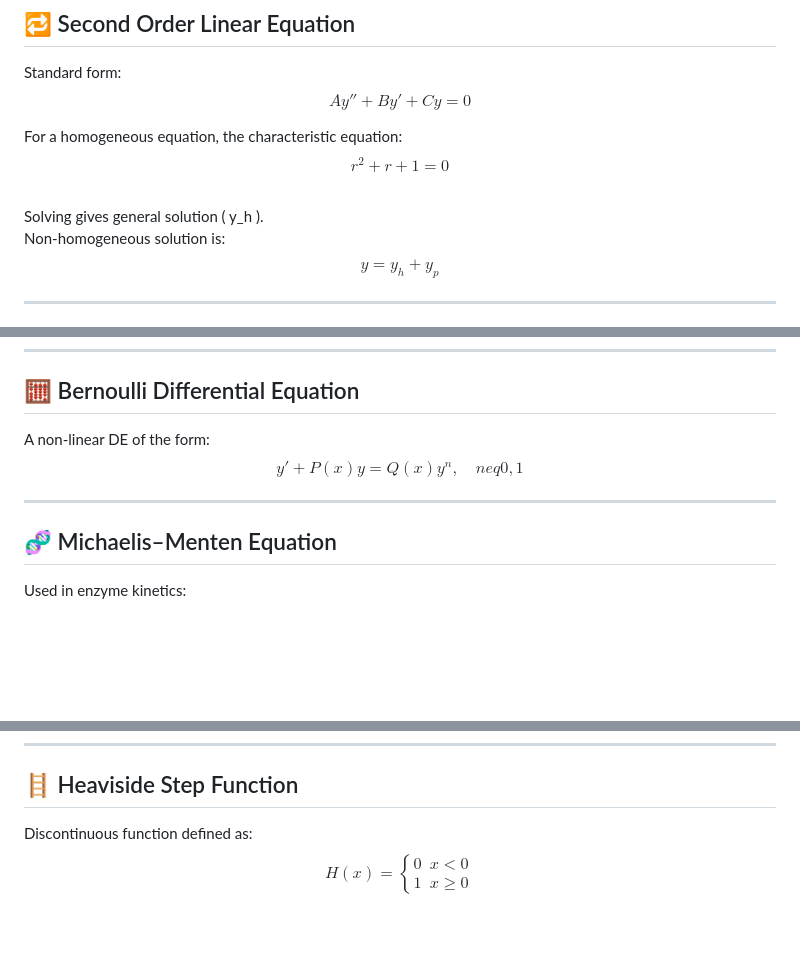
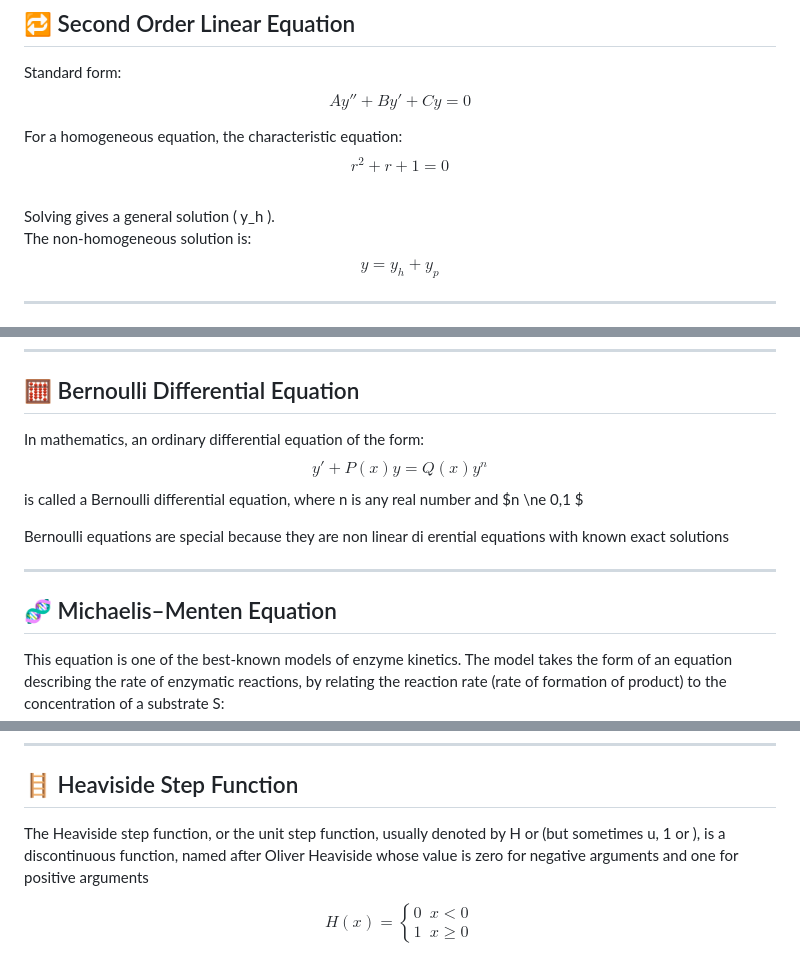
Before and after one commit to SHAHMACP/DIFFERENTIAL-EQUATIONS-IN-MEDICINE, a Markdown page: preliminaries.md, 3 parts joined by grey strips. GitHub-like rendering; blank space fills up the shorter version.

```diff
--- a/preliminaries.md
+++ b/preliminaries.md
@@ -68,8 +68,8 @@ $$Ay'' + By' + Cy = 0$$
 
 For a homogeneous equation, the characteristic equation:
 $$r^2 + r + 1 = 0$$
-Solving gives general solution \( y_h \).
-Non-homogeneous solution is:
+Solving gives a general solution \( y_h \).
+The non-homogeneous solution is:
 $$y = y_h + y_p$$
 
 ---
@@ -95,13 +95,21 @@
 
 ## 🧮 Bernoulli Differential Equation
 
-A non-linear DE of the form:
-$$y' + P(x)y = Q(x)y^n, \quad n
-eq 0, 1$$
+In mathematics, an ordinary differential equation of the form:
+$$y' + P(x)y = Q(x)y^n$$
+ is called a Bernoulli differential equation, where n is any real number and
+ $n \ne 0,1 $
+
+ Bernoulli equations are special because they are non linear di erential
+ equations with known exact solutions
 
 ---
 
 ## 🧬 Michaelis–Menten Equation
 
-Used in enzyme kinetics:
+ This equation is one of the best-known models of enzyme kinetics. The model
+ takes the form of an equation describing the rate of enzymatic reactions, by relating
+the reaction rate (rate of formation of product) to the concentration of a substrate
+ S:
+
 $$
@@ -145,7 +167,10 @@ A PDE solution problem with specified initial/boundary conditions.
 
 ## 🪜 Heaviside Step Function
 
-Discontinuous function defined as:
+ The Heaviside step function, or the unit step function, usually denoted by H or
+ (but sometimes u, 1 or ), is a discontinuous function, named after Oliver Heaviside
+ whose value is zero for negative arguments and one for positive arguments
+
 $$
 H(x) =
 \begin{cases}
```
Also changed, not shown: other parts of preliminaries.md (+22 -8 lines).
